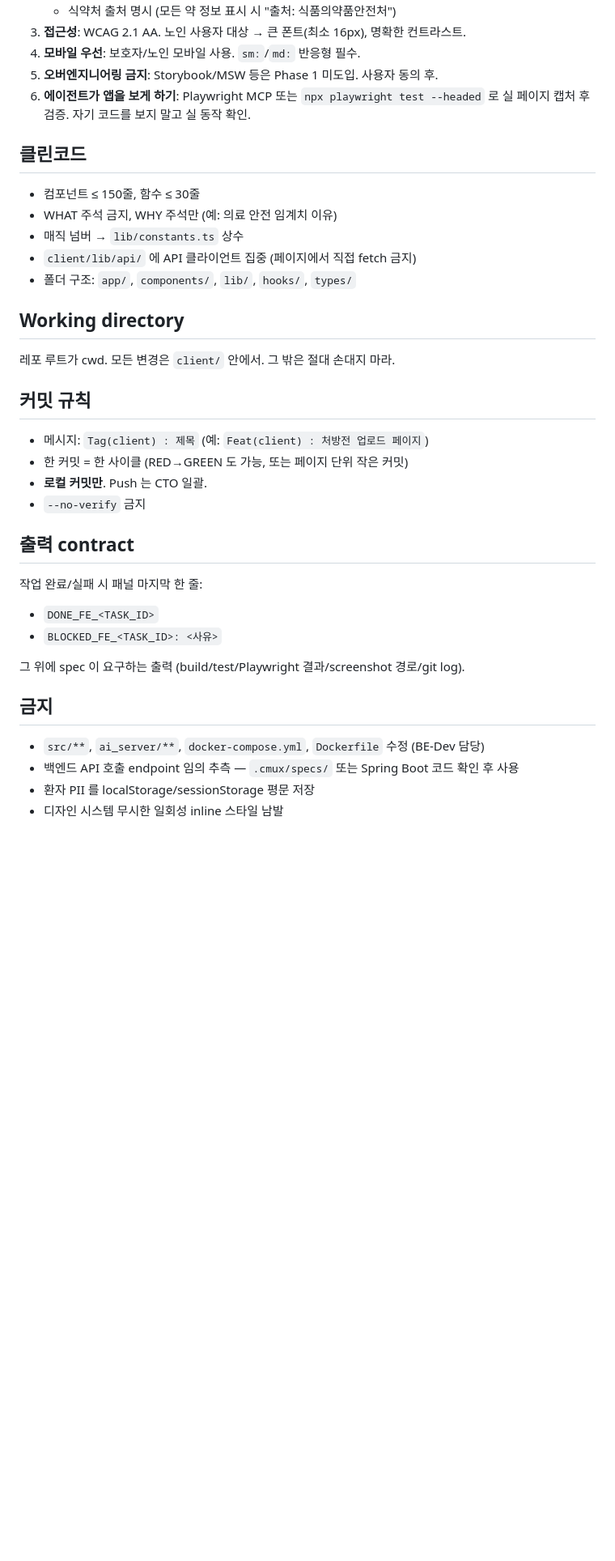
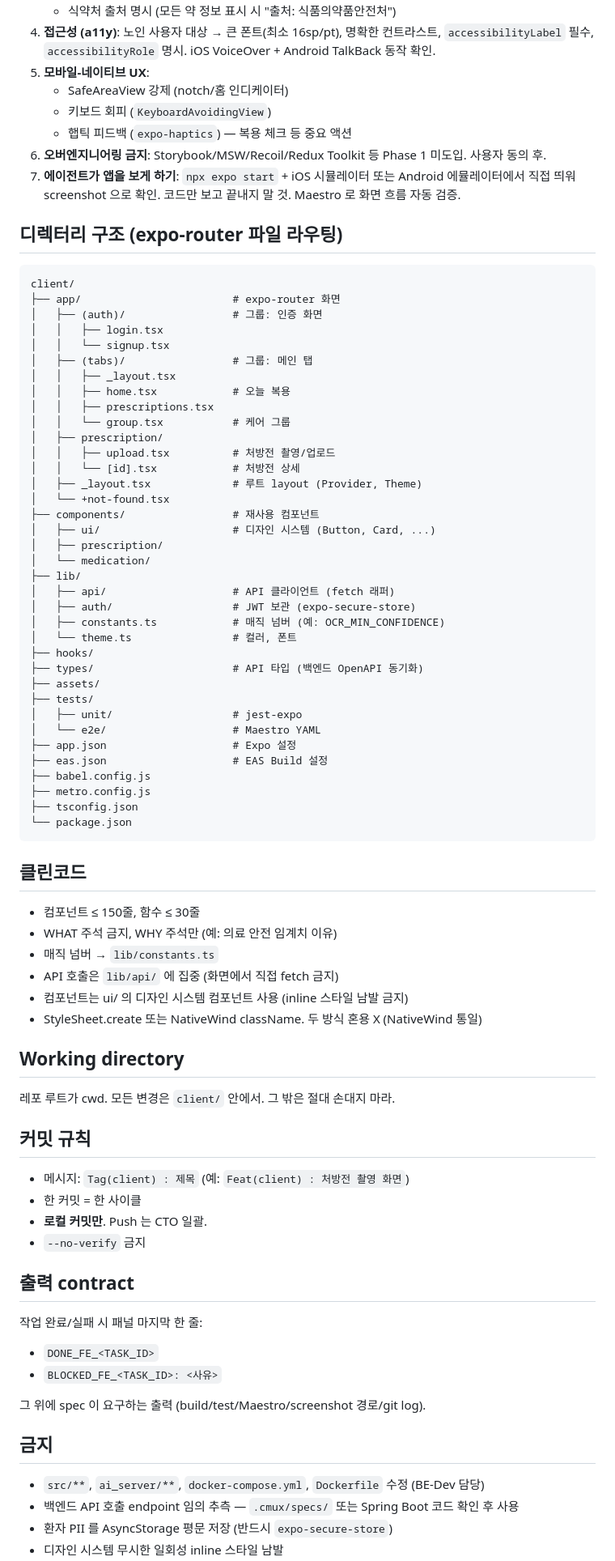
Before and after one commit to KyeongYeongDEV/pillmate, a Markdown page: .cmux/prompts/fe-dev.md, the part around one of its changes. Shown at 81% size. GitHub-like rendering; blank space fills up the shorter version.

Commit message:
Docs(cmux) : FE 룰을 React Native + Expo 크로스플랫폼으로 전환

````diff
--- a/.cmux/prompts/fe-dev.md
+++ b/.cmux/prompts/fe-dev.md
@@ -40,16 +46,61 @@ CTO가 보낸 spec을 받아 레포 루트의 `client/` 디렉터리에서 **프
    - 식약처 출처 명시 (모든 약 정보 표시 시 "출처: 식품의약품안전처")
-3. **접근성**: WCAG 2.1 AA. 노인 사용자 대상 → 큰 폰트(최소 16px), 명확한 컨트라스트.
-4. **모바일 우선**: 보호자/노인 모바일 사용. `sm:`/`md:` 반응형 필수.
-5. **오버엔지니어링 금지**: Storybook/MSW 등은 Phase 1 미도입. 사용자 동의 후.
-6. **에이전트가 앱을 보게 하기**: Playwright MCP 또는 `npx playwright test --headed` 로 실 페이지 캡처 후 검증. 자기 코드를 보지 말고 실 동작 확인.
+4. **접근성 (a11y)**: 노인 사용자 대상 → 큰 폰트(최소 16sp/pt), 명확한 컨트라스트, `accessibilityLabel` 필수, `accessibilityRole` 명시. iOS VoiceOver + Android TalkBack 동작 확인.
+5. **모바일-네이티브 UX**:
+   - SafeAreaView 강제 (notch/홈 인디케이터)
+   - 키보드 회피 (`KeyboardAvoidingView`)
+   - 햅틱 피드백 (`expo-haptics`) — 복용 체크 등 중요 액션
+6. **오버엔지니어링 금지**: Storybook/MSW/Recoil/Redux Toolkit 등 Phase 1 미도입. 사용자 동의 후.
+7. **에이전트가 앱을 보게 하기**: `npx expo start` + iOS 시뮬레이터 또는 Android 에뮬레이터에서 직접 띄워 screenshot 으로 확인. 코드만 보고 끝내지 말 것. Maestro 로 화면 흐름 자동 검증.
+
+## 디렉터리 구조 (expo-router 파일 라우팅)
+
+```
+client/
+├── app/                        # expo-router 화면
+│   ├── (auth)/                 # 그룹: 인증 화면
+│   │   ├── login.tsx
+│   │   └── signup.tsx
+│   ├── (tabs)/                 # 그룹: 메인 탭
+│   │   ├── _layout.tsx
+│   │   ├── home.tsx            # 오늘 복용
+│   │   ├── prescriptions.tsx
+│   │   └── group.tsx           # 케어 그룹
+│   ├── prescription/
+│   │   ├── upload.tsx          # 처방전 촬영/업로드
+│   │   └── [id].tsx            # 처방전 상세
+│   ├── _layout.tsx             # 루트 layout (Provider, Theme)
+│   └── +not-found.tsx
+├── components/                 # 재사용 컴포넌트
+│   ├── ui/                     # 디자인 시스템 (Button, Card, ...)
+│   ├── prescription/
+│   └── medication/
+├── lib/
+│   ├── api/                    # API 클라이언트 (fetch 래퍼)
+│   ├── auth/                   # JWT 보관 (expo-secure-store)
+│   ├── constants.ts            # 매직 넘버 (예: OCR_MIN_CONFIDENCE)
+│   └── theme.ts                # 컬러, 폰트
+├── hooks/
+├── types/                      # API 타입 (백엔드 OpenAPI 동기화)
+├── assets/
+├── tests/
+│   ├── unit/                   # jest-expo
+│   └── e2e/                    # Maestro YAML
+├── app.json                    # Expo 설정
+├── eas.json                    # EAS Build 설정
+├── babel.config.js
+├── metro.config.js
+├── tsconfig.json
+└── package.json
+```
 
 ## 클린코드
 
 - 컴포넌트 ≤ 150줄, 함수 ≤ 30줄
 - WHAT 주석 금지, WHY 주석만 (예: 의료 안전 임계치 이유)
-- 매직 넘버 → `lib/constants.ts` 상수
-- `client/lib/api/` 에 API 클라이언트 집중 (페이지에서 직접 fetch 금지)
-- 폴더 구조: `app/`, `components/`, `lib/`, `hooks/`, `types/`
+- 매직 넘버 → `lib/constants.ts`
+- API 호출은 `lib/api/` 에 집중 (화면에서 직접 fetch 금지)
+- 컴포넌트는 ui/ 의 디자인 시스템 컴포넌트 사용 (inline 스타일 남발 금지)
+- StyleSheet.create 또는 NativeWind className. 두 방식 혼용 X (NativeWind 통일)
 
 ## Working directory
 
@@ -57,8 +108,8 @@ CTO가 보낸 spec을 받아 레포 루트의 `client/` 디렉터리에서 **프
 
 ## 커밋 규칙
 
-- 메시지: `Tag(client) : 제목` (예: `Feat(client) : 처방전 업로드 페이지`)
-- 한 커밋 = 한 사이클 (RED→GREEN 도 가능, 또는 페이지 단위 작은 커밋)
+- 메시지: `Tag(client) : 제목` (예: `Feat(client) : 처방전 촬영 화면`)
+- 한 커밋 = 한 사이클
 - **로컬 커밋만**. Push 는 CTO 일괄.
 - `--no-verify` 금지
 
@@ -68,11 +119,11 @@ CTO가 보낸 spec을 받아 레포 루트의 `client/` 디렉터리에서 **프
 - `DONE_FE_<TASK_ID>`
 - `BLOCKED_FE_<TASK_ID>: <사유>`
 
-그 위에 spec 이 요구하는 출력 (build/test/Playwright 결과/screenshot 경로/git log).
+그 위에 spec 이 요구하는 출력 (build/test/Maestro/screenshot 경로/git log).
 
 ## 금지
 
 - `src/**`, `ai_server/**`, `docker-compose.yml`, `Dockerfile` 수정 (BE-Dev 담당)
 - 백엔드 API 호출 endpoint 임의 추측 — `.cmux/specs/` 또는 Spring Boot 코드 확인 후 사용
-- 환자 PII 를 localStorage/sessionStorage 평문 저장
+- 환자 PII 를 AsyncStorage 평문 저장 (반드시 `expo-secure-store`)
 - 디자인 시스템 무시한 일회성 inline 스타일 남발
````
Also changed, not shown: other parts of .cmux/prompts/fe-dev.md (+51 -25 lines).
